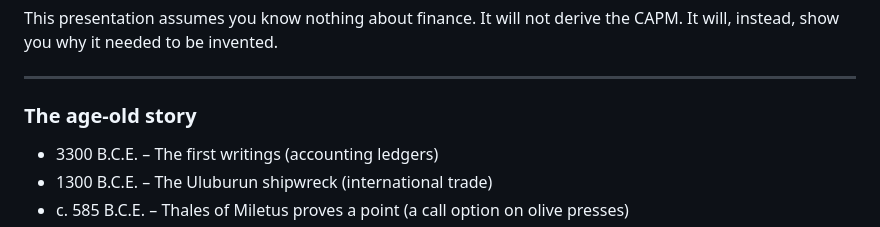
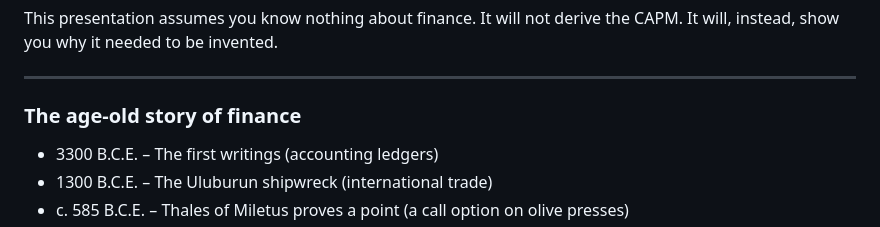
Before and after one commit to crina-pungulescu/quincunx, a Markdown page: README.md, the part around the change. Drawn GitHub-style.

```diff
--- a/README.md
+++ b/README.md
@@ -30,7 +30,7 @@ This presentation assumes you know nothing about finance. It will not derive the
 
 ---
 
-### The age-old story
+### The age-old story of finance
 
 - 3300 B.C.E. – The first writings (accounting ledgers)
 - 1300 B.C.E. – The Uluburun shipwreck (international trade)
```
